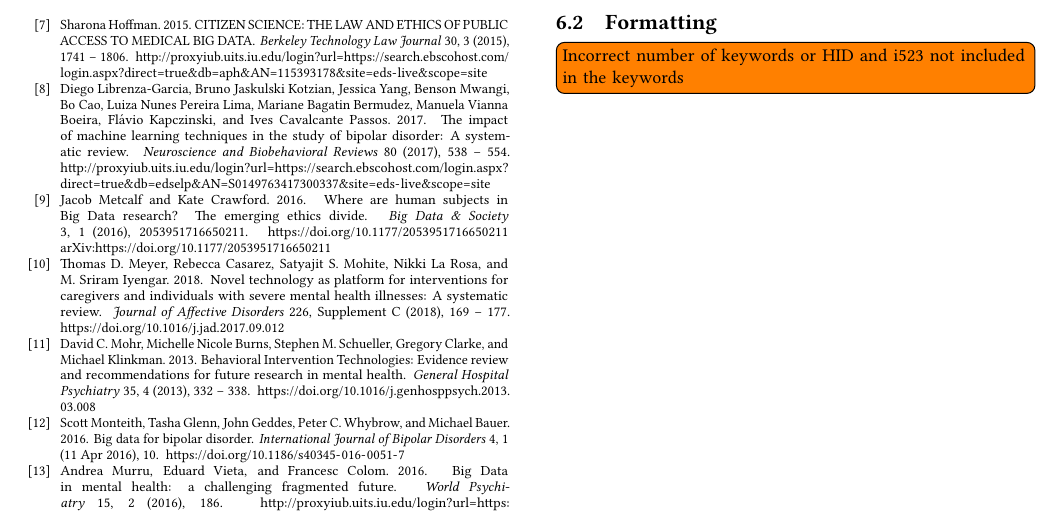
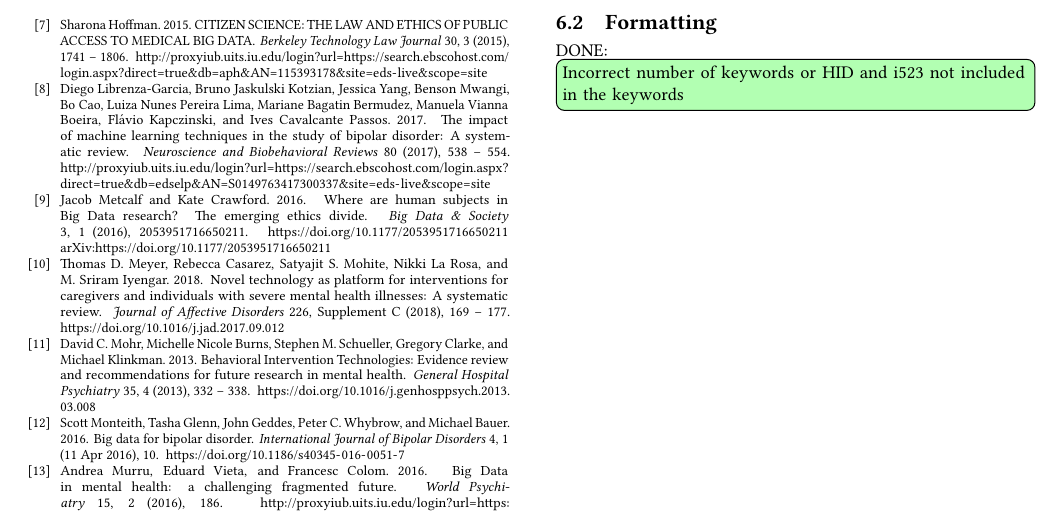
Before and after one commit to bigdata-i523/hid312, a LaTeX paper (paper1/review.tex, which reads paper1/issues.tex): part of page 4 of 4, cut so that both start at the same text. Compiled offline with pdfLaTeX.

Commit message:
Updating Issue to Done

```diff
--- a/paper1/issues.tex
+++ b/paper1/issues.tex
@@ -8,4 +8,4 @@
 
 
 \subsection{Formatting}
-    \TODO{Incorrect number of keywords or HID and i523 not included in the keywords}
+    \DONE{Incorrect number of keywords or HID and i523 not included in the keywords}
```
